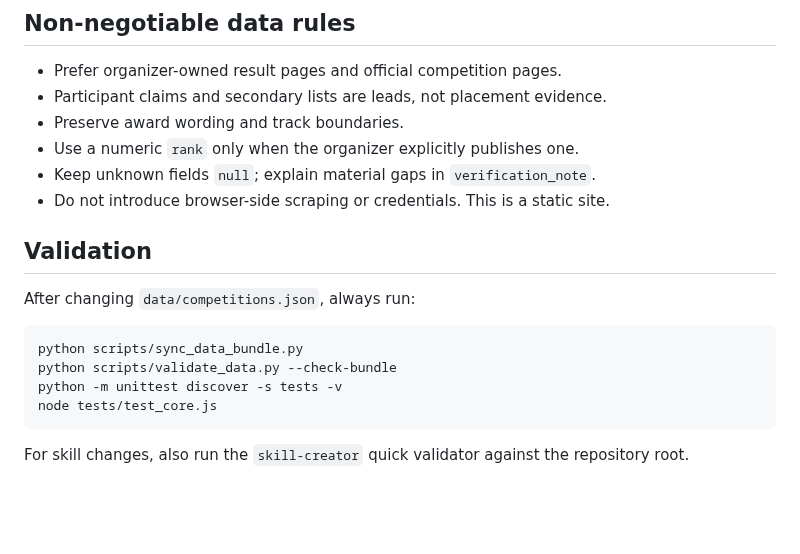
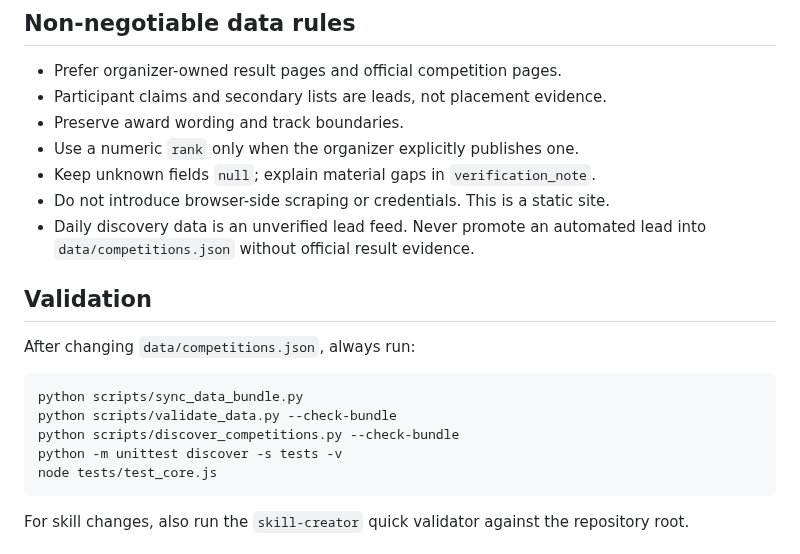
Before and after one commit to carpentry-liu/agent-skill-podium, a Markdown page: AGENTS.md, the part around the change. Drawn GitHub-style; blank space fills up the shorter version.

````diff
--- a/AGENTS.md
+++ b/AGENTS.md
@@ -12,6 +12,7 @@ Maintain a static, source-traceable index of AI Agent, Agent Skill, MCP, and mul
 - Use a numeric `rank` only when the organizer explicitly publishes one.
 - Keep unknown fields `null`; explain material gaps in `verification_note`.
 - Do not introduce browser-side scraping or credentials. This is a static site.
+- Daily discovery data is an unverified lead feed. Never promote an automated lead into `data/competitions.json` without official result evidence.
 
 ## Validation
 
@@ -20,6 +21,7 @@ After changing `data/competitions.json`, always run:
 ```text
 python scripts/sync_data_bundle.py
 python scripts/validate_data.py --check-bundle
+python scripts/discover_competitions.py --check-bundle
 python -m unittest discover -s tests -v
 node tests/test_core.js
 ```
````
Also changed, not shown: README.md (+16 -5 lines), docs/assets/agent-skill-podium-overview.png, 9 other files.
